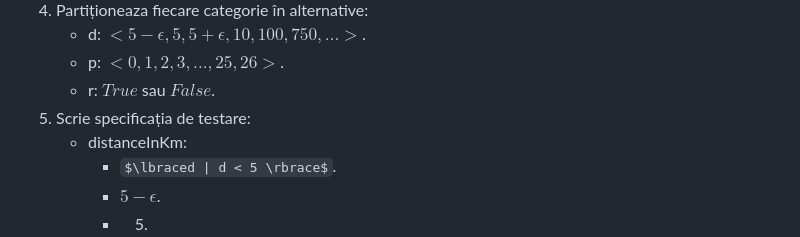
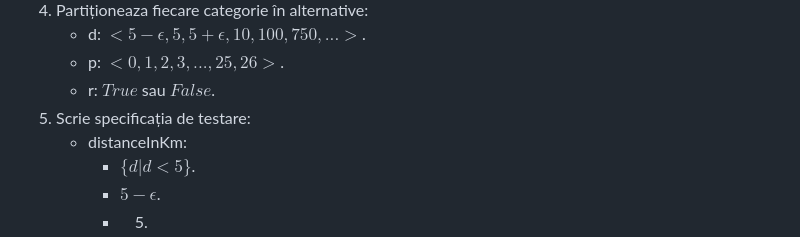
Before and after one commit to L-o-rd/unit-tss, a Markdown page: README.md, the part around the change. GitHub-like rendering; some formulas as TeX source.

Commit message:
Fix README finally

```diff
--- a/README.md
+++ b/README.md
@@ -75,7 +75,7 @@ Iar $includeRests$ poate lua 2 valori, deci vom avea urmatoarele 7 teste:
     * r: $True$ sau $False$.
 5. Scrie specificația de testare:
     * distanceInKm:
-        - $\lbraced | d < 5 \rbrace$.
+        - $\lbrace d | d < 5 \rbrace$.
         - $5 - \epsilon$.
         - 5.
         - 100 (distanta mica).
```
